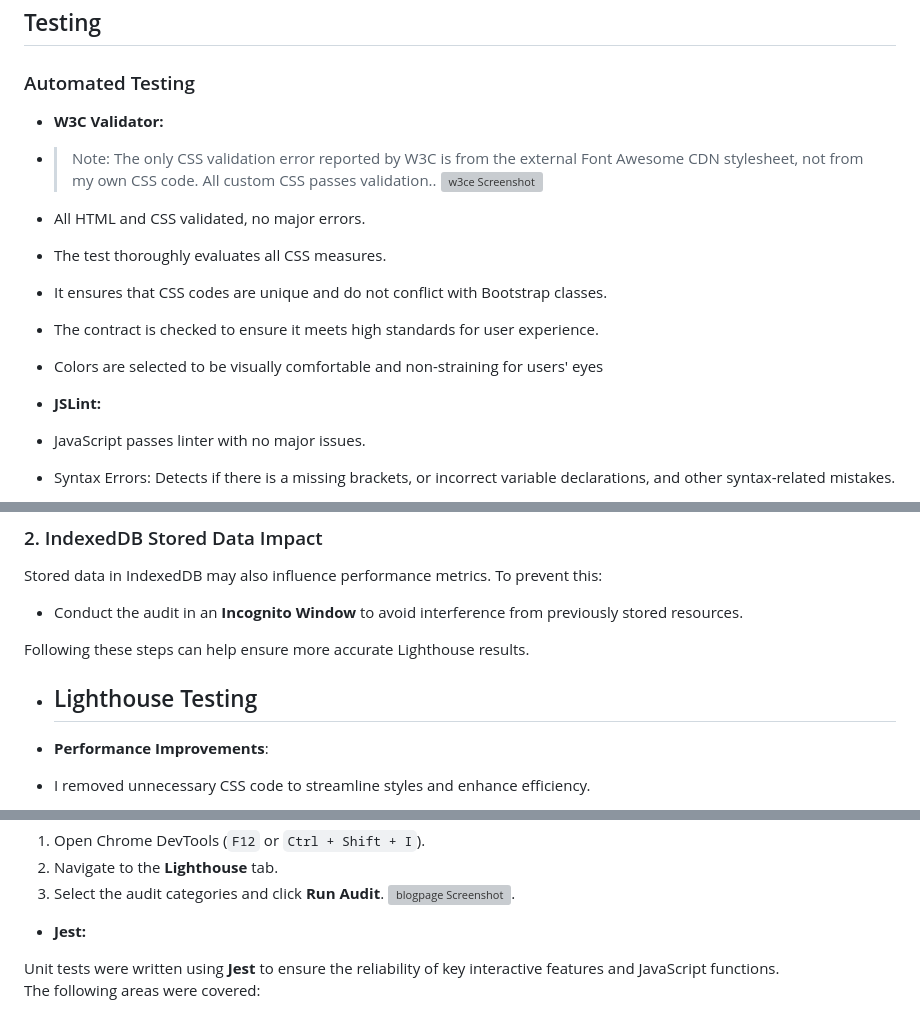
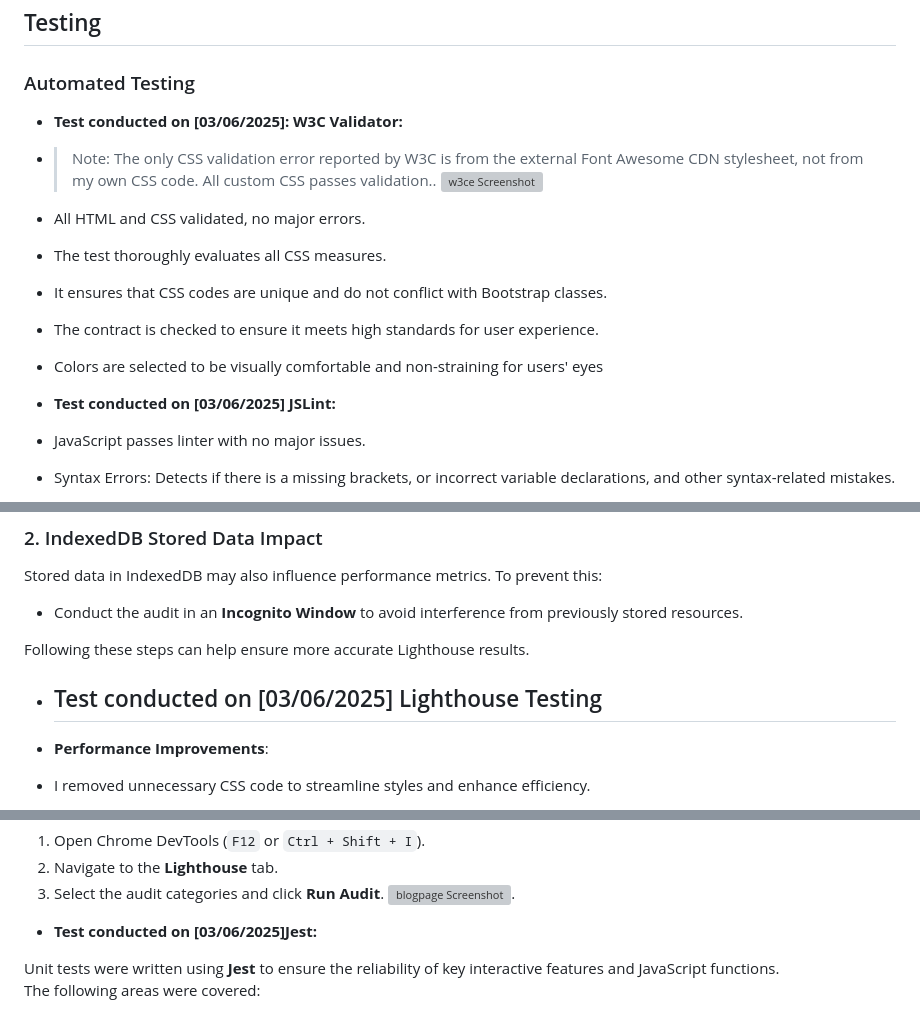
Before and after one commit to cannavaro2010/Milestone02, a Markdown page: README.md, 3 parts joined by grey strips. Drawn GitHub-style; grey boxes are pictures that could not be loaded.

Commit message:
Update README.md
adding Test conducted on [03/06/2025] for each test

```diff
--- a/README.md
+++ b/README.md
@@ -71,7 +71,8 @@ Built with HTML, CSS, Bootstrap, JavaScript, and jQuery, the site is designed fo
 
 ### Automated Testing
 
-- **W3C Validator:**
+- **Test conducted on [03/06/2025]:
+W3C Validator:**
 
 - > Note: The only CSS validation error reported by W3C is from the external Font Awesome CDN stylesheet, not from my own CSS code. All custom CSS passes validation..
   ![w3ce Screenshot](img/tests_imgs/screenshotw3ctestingcss.png)
@@ -83,7 +84,7 @@ Built with HTML, CSS, Bootstrap, JavaScript, and jQuery, the site is designed fo
 
 
 
-- **JSLint:**
+- **Test conducted on [03/06/2025] JSLint:**
 - JavaScript passes linter with no major issues.
 - Syntax Errors: Detects if there is a missing brackets, or incorrect variable declarations, and other syntax-related mistakes.
 - Unused Variables: checking for flags variables that are declared but never used in the code.
@@ -111,7 +112,7 @@ Stored data in IndexedDB may also influence performance metrics. To prevent this
 Following these steps can help ensure more accurate Lighthouse results.
 
 -
-  ## Lighthouse Testing
+  ## Test conducted on [03/06/2025] Lighthouse Testing
 
 
 
@@ -149,7 +150,7 @@ To perform an audit:
 2. Navigate to the **Lighthouse** tab.
 3. Select the audit categories and click **Run Audit**.
  ![blogpage Screenshot](img/tests_imgs/screensho-blog-page.png).
-- **Jest:**
+- **Test conducted on [03/06/2025]Jest:**
 
 Unit tests were written using **Jest** to ensure the reliability of key interactive features and JavaScript functions.
 The following areas were covered:
```
Also changed, not shown: other parts of README.md (+1 -1 lines).
